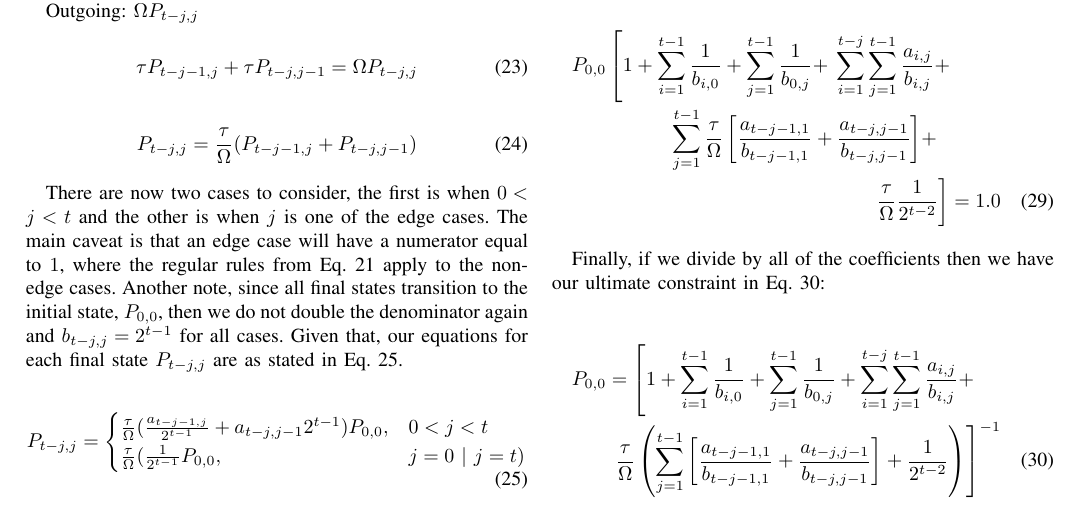
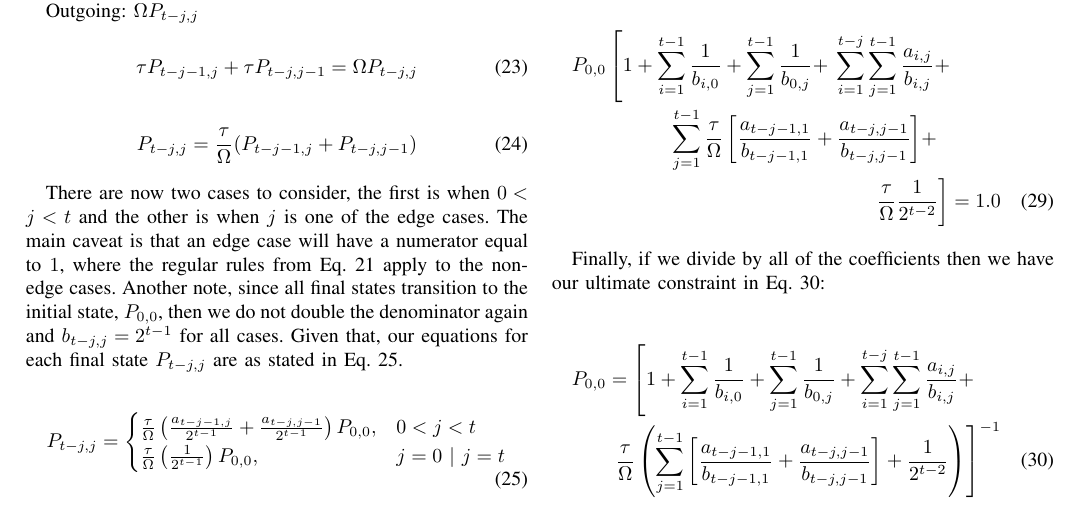
Before and after one commit to andrewqsmith/Block-Size-Optimization-for-VBASBS-Queueing-Model-for-Blockchain, a LaTeX paper (Project.tex): part of page 5 of 7, cut so that both start at the same text. Compiled offline with pdfLaTeX; a missing font is replaced by an installed copy or a similar font; a LaTeX package or settings file that is missing is left out; a missing bibliography style is replaced by a similar one.

Commit message:
minor tweak to one of kyle's changes

```diff
--- a/Project.tex
+++ b/Project.tex
@@ -404,8 +404,8 @@ that, our equations for each final state $P_{t-j,j}$ are as stated in Eq.~\ref{n
 \begin{equation}
   P_{t-j,j} =
     \begin{cases}
-      \frac{\tau}{\Omega}(\frac{a_{t-j-1,j}}{2^{t-1}} + {a_{t-j,j-1}}{2^{t-1}})P_{0,0},                            & 0 < j < t \\
-      \frac{\tau}{\Omega}(\frac{1}{2^{t-1}}P_{0,0},  & j = 0 \text{ } |\text{ } j = t)
+      \frac{\tau}{\Omega}\left(\frac{a_{t-j-1,j}}{2^{t-1}} + \frac{a_{t-j,j-1}}{2^{t-1}}\right)P_{0,0}, & 0 < j < t \\
+      \frac{\tau}{\Omega}\left(\frac{1}{2^{t-1}}\right)P_{0,0},  & j = 0 \text{ } |\text{ } j = t
     \end{cases}
     \label{nm_22}
 \end{equation}
```
Also changed, not shown: Project.tex (2 more changed lines).
